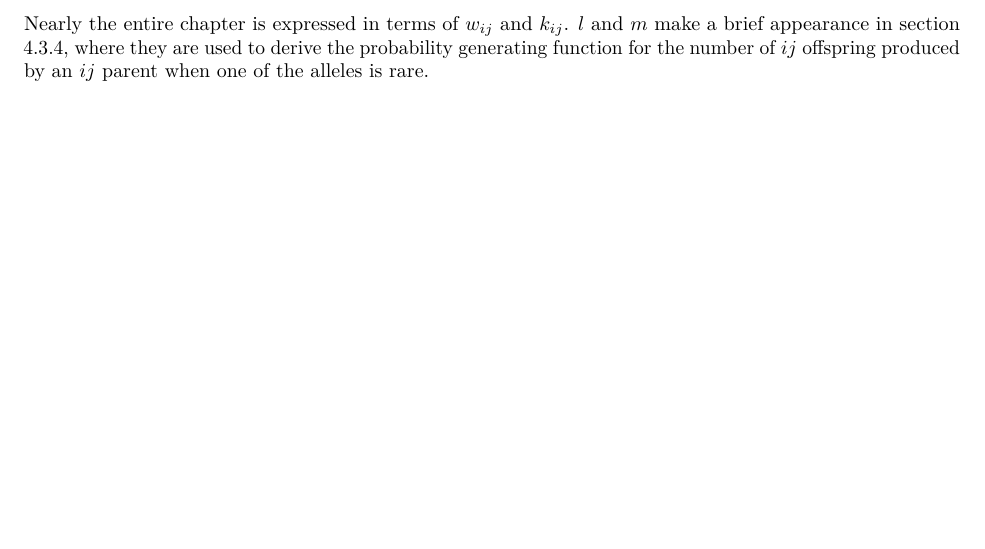
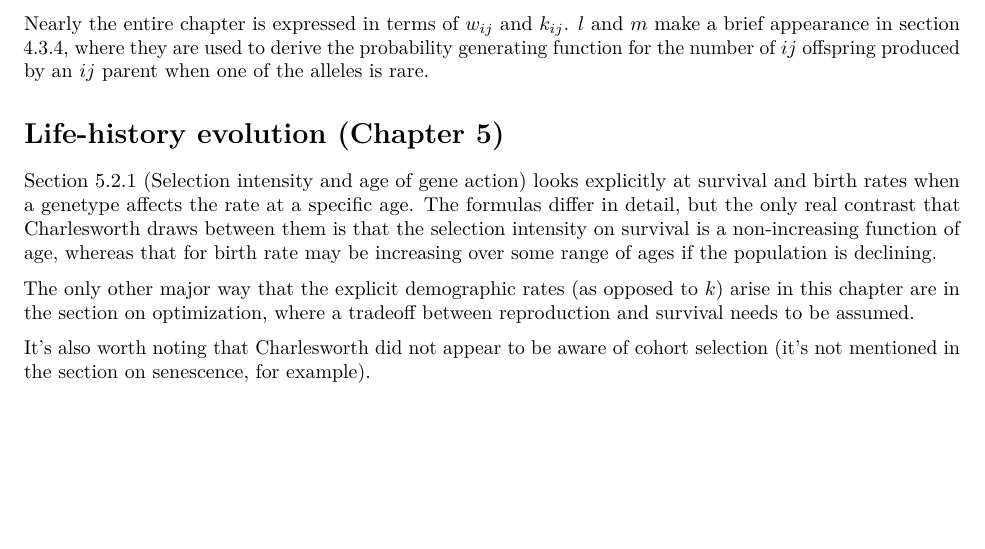
Before and after one commit to BruceKendall/HetSynthesis, an R Markdown document (Charlesworth.Rmd): part of page 3 of 3, cut so that both start at the same text. Rendered offline with R 4.5, knitr and Pandoc, then LaTeX, with nearby package versions.

Commit message:
Completed writeup on Charlesworth

```diff
--- a/Charlesworth.Rmd
+++ b/Charlesworth.Rmd
@@ -72,3 +72,11 @@ One note: Charlesworth does have a section (3.3.3) laying out the conditions for
 # Selection dynamics (Chapter 4)
 Nearly the entire chapter is expressed in terms of $w_{ij}$ and $k_{ij}$.
 $l$ and $m$ make a brief appearance in section 4.3.4, where they are used to derive the probability generating function for the number of $ij$ offspring produced by an $ij$ parent when one of the alleles is rare.
+
+# Life-history evolution (Chapter 5)
+Section 5.2.1 (Selection intensity and age of gene action) looks explicitly at survival and birth rates when a genetype affects the rate at a specific age.
+The formulas differ in detail, but the only real contrast that Charlesworth draws between them is that the selection intensity on survival is a non-increasing function of age, whereas that for birth rate may be increasing over some range of ages if the population is declining.
+
+The only other major way that the explicit demographic rates (as opposed to $k$) arise in this chapter are in the section on optimization, where a tradeoff between reproduction and survival needs to be assumed.
+
+It's also worth noting that Charlesworth did not appear to be aware of cohort selection (it's not mentioned in the section on senescence, for example).
```
